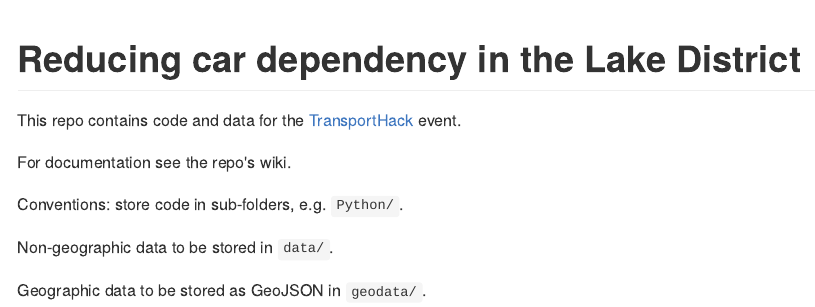
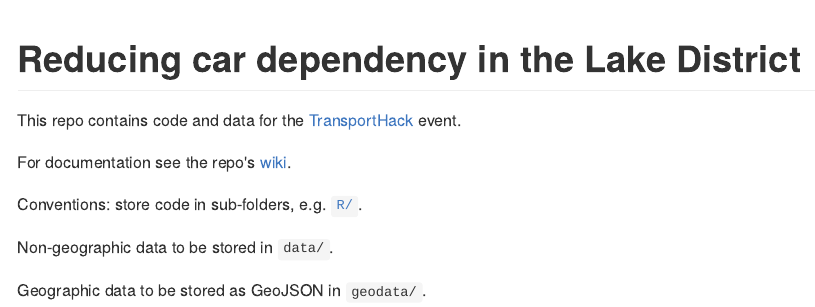
Before and after one commit to cyclestreets/transporthack, an R Markdown document (README.Rmd): the page in a window 1100 px wide, from its top. The pictures show the output file README.md that the author committed with the source, drawn offline in the style of GitHub.

Commit message:
Update README (next - start the real work!)

```diff
--- a/README.Rmd
+++ b/README.Rmd
@@ -7,9 +7,9 @@ output:
 
 This repo contains code and data for the [TransportHack](http://www.landor.co.uk/smartertravel/2016/hackathon.php) event.
 
-For documentation see the repo's wiki.
+For documentation see the repo's [wiki](https://github.com/cyclestreets/transporthack/wiki).
 
-Conventions: store code in sub-folders, e.g. `Python/`.
+Conventions: store code in sub-folders, e.g. [`R/`](https://github.com/cyclestreets/transporthack/tree/master/R).
 
 Non-geographic data to be stored in `data/`.
 
```
Also changed, not shown: README.md.
